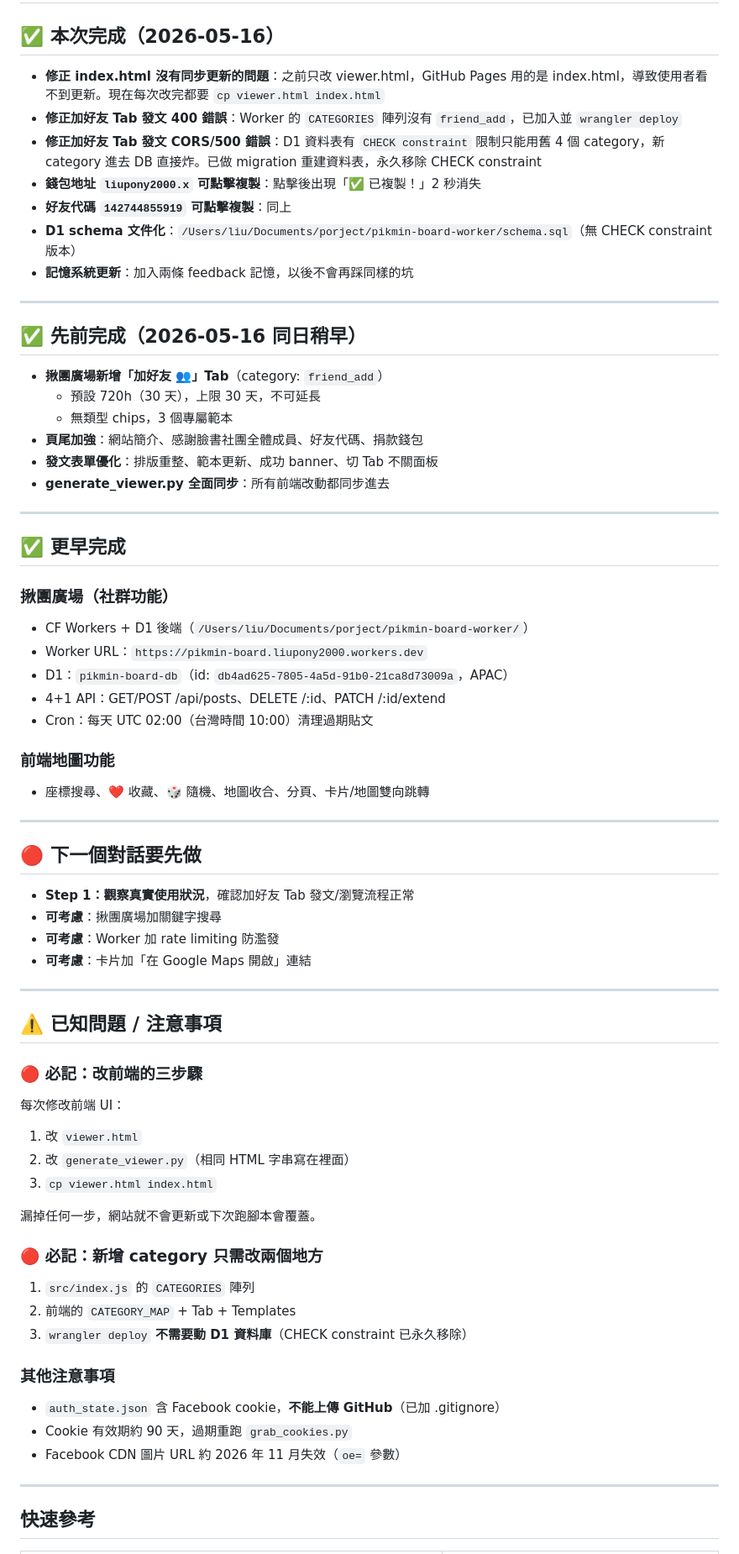
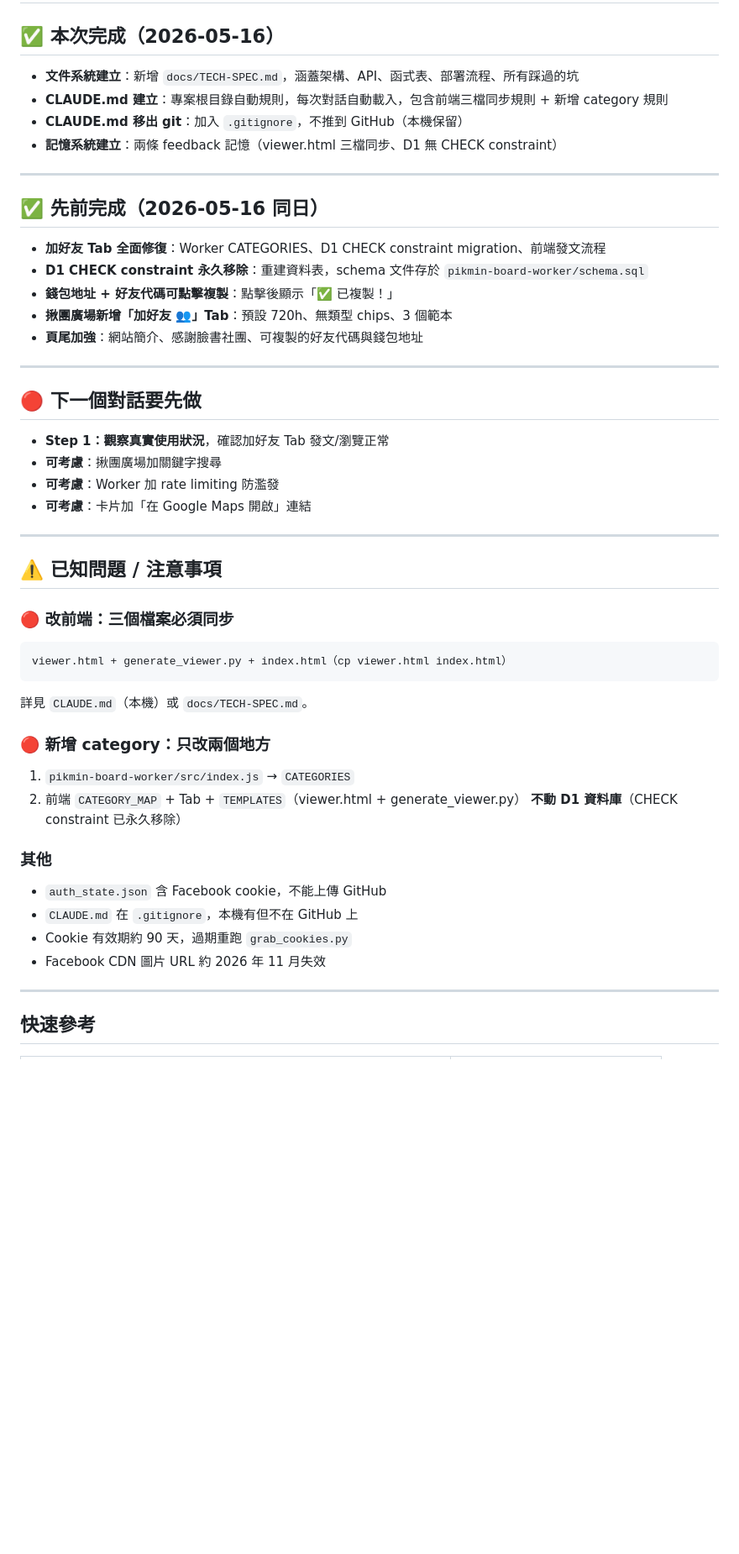
Before and after one commit to LIUXVuse/pikmin-bloom-map, a Markdown page: HANDOVER.md, the part around one of its changes. Shown at 84% size. Drawn GitHub-style; blank space fills up the shorter version.

Commit message:
[session] 建立技術文件/CLAUDE.md/記憶系統

````diff
--- a/HANDOVER.md
+++ b/HANDOVER.md
@@ -2,44 +2,26 @@
 
 ## ✅ 本次完成（2026-05-16）
 
-- **修正 index.html 沒有同步更新的問題**：之前只改 viewer.html，GitHub Pages 用的是 index.html，導致使用者看不到更新。現在每次改完都要 `cp viewer.html index.html`
-- **修正加好友 Tab 發文 400 錯誤**：Worker 的 `CATEGORIES` 陣列沒有 `friend_add`，已加入並 `wrangler deploy`
-- **修正加好友 Tab 發文 CORS/500 錯誤**：D1 資料表有 `CHECK constraint` 限制只能用舊 4 個 category，新 category 進去 DB 直接炸。已做 migration 重建資料表，永久移除 CHECK constraint
-- **錢包地址 `liupony2000.x` 可點擊複製**：點擊後出現「✅ 已複製！」2 秒消失
-- **好友代碼 `142744855919` 可點擊複製**：同上
-- **D1 schema 文件化**：`/Users/liu/Documents/porject/pikmin-board-worker/schema.sql`（無 CHECK constraint 版本）
-- **記憶系統更新**：加入兩條 feedback 記憶，以後不會再踩同樣的坑
+- **文件系統建立**：新增 `docs/TECH-SPEC.md`，涵蓋架構、API、函式表、部署流程、所有踩過的坑
+- **CLAUDE.md 建立**：專案根目錄自動規則，每次對話自動載入，包含前端三檔同步規則 + 新增 category 規則
+- **CLAUDE.md 移出 git**：加入 `.gitignore`，不推到 GitHub（本機保留）
+- **記憶系統建立**：兩條 feedback 記憶（viewer.html 三檔同步、D1 無 CHECK constraint）
 
 ---
 
-## ✅ 先前完成（2026-05-16 同日稍早）
+## ✅ 先前完成（2026-05-16 同日）
 
-- **揪團廣場新增「加好友 👥」Tab**（category: `friend_add`）
-  - 預設 720h（30 天），上限 30 天，不可延長
-  - 無類型 chips，3 個專屬範本
-- **頁尾加強**：網站簡介、感謝臉書社團全體成員、好友代碼、捐款錢包
-- **發文表單優化**：排版重整、範本更新、成功 banner、切 Tab 不關面板
-- **generate_viewer.py 全面同步**：所有前端改動都同步進去
-
----
-
-## ✅ 更早完成
-
-### 揪團廣場（社群功能）
-- CF Workers + D1 後端（`/Users/liu/Documents/porject/pikmin-board-worker/`）
-- Worker URL：`https://pikmin-board.liupony2000.workers.dev`
-- D1：`pikmin-board-db`（id: `db4ad625-7805-4a5d-91b0-21ca8d73009a`，APAC）
-- 4+1 API：GET/POST /api/posts、DELETE /:id、PATCH /:id/extend
-- Cron：每天 UTC 02:00（台灣時間 10:00）清理過期貼文
-
-### 前端地圖功能
-- 座標搜尋、❤️ 收藏、🎲 隨機、地圖收合、分頁、卡片/地圖雙向跳轉
+- **加好友 Tab 全面修復**：Worker CATEGORIES、D1 CHECK constraint migration、前端發文流程
+- **D1 CHECK constraint 永久移除**：重建資料表，schema 文件存於 `pikmin-board-worker/schema.sql`
+- **錢包地址 + 好友代碼可點擊複製**：點擊後顯示「✅ 已複製！」
+- **揪團廣場新增「加好友 👥」Tab**：預設 720h、無類型 chips、3 個範本
+- **頁尾加強**：網站簡介、感謝臉書社團、可複製的好友代碼與錢包地址
 
 ---
 
 ## 🔴 下一個對話要先做
 
-- **Step 1：觀察真實使用狀況**，確認加好友 Tab 發文/瀏覽流程正常
+- **Step 1：觀察真實使用狀況**，確認加好友 Tab 發文/瀏覽正常
 - **可考慮**：揪團廣場加關鍵字搜尋
 - **可考慮**：Worker 加 rate limiting 防濫發
 - **可考慮**：卡片加「在 Google Maps 開啟」連結
@@ -48,24 +30,22 @@
 
 ## ⚠️ 已知問題 / 注意事項
 
-### 🔴 必記：改前端的三步驟
-每次修改前端 UI：
-1. 改 `viewer.html`
-2. 改 `generate_viewer.py`（相同 HTML 字串寫在裡面）
-3. `cp viewer.html index.html`
+### 🔴 改前端：三個檔案必須同步
+```
+viewer.html + generate_viewer.py + index.html（cp viewer.html index.html）
+```
+詳見 `CLAUDE.md`（本機）或 `docs/TECH-SPEC.md`。
 
-漏掉任何一步，網站就不會更新或下次跑腳本會覆蓋。
+### 🔴 新增 category：只改兩個地方
+1. `pikmin-board-worker/src/index.js` → `CATEGORIES`
+2. 前端 `CATEGORY_MAP` + Tab + `TEMPLATES`（viewer.html + generate_viewer.py）
+**不動 D1 資料庫**（CHECK constraint 已永久移除）
 
-### 🔴 必記：新增 category 只需改兩個地方
-1. `src/index.js` 的 `CATEGORIES` 陣列
-2. 前端的 `CATEGORY_MAP` + Tab + Templates
-3. `wrangler deploy`
-**不需要動 D1 資料庫**（CHECK constraint 已永久移除）
-
-### 其他注意事項
-- `auth_state.json` 含 Facebook cookie，**不能上傳 GitHub**（已加 .gitignore）
+### 其他
+- `auth_state.json` 含 Facebook cookie，不能上傳 GitHub
+- `CLAUDE.md` 在 `.gitignore`，本機有但不在 GitHub 上
 - Cookie 有效期約 90 天，過期重跑 `grab_cookies.py`
-- Facebook CDN 圖片 URL 約 2026 年 11 月失效（`oe=` 參數）
+- Facebook CDN 圖片 URL 約 2026 年 11 月失效
 
 ---
 
````
Also changed, not shown: other parts of HANDOVER.md (+9 -32 lines).
